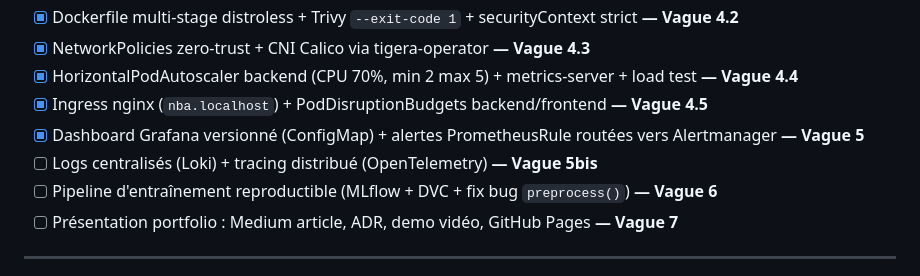
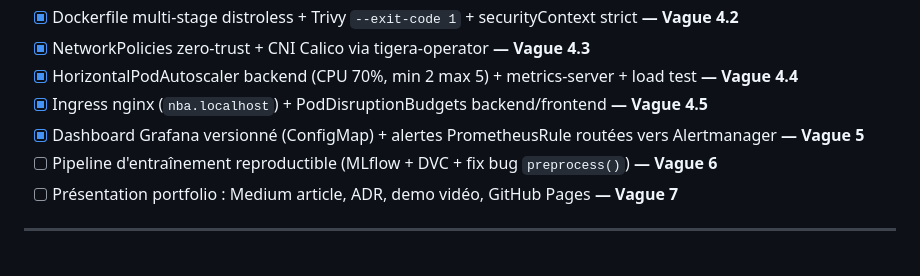
Before and after one commit to Mael8zinsou/nba-predictor, a Markdown page: README.md, the part around the change. GitHub-like rendering.

Commit message:
docs: retire V5bis (Loki/OTel) de la roadmap
Decision : Loki risque la RAM sur kind 8 Go et reintroduit la question du
stockage tranchee pour Airflow ; OTel demande d'instrumenter le code pour
un payoff limite sur une chaine courte. L'observabilite essentielle
(metriques + dashboard versionne + alerting teste E2E) est livree en V5.
On priorise V6 (Data Engineering), le vrai pivot du projet.

```diff
--- a/README.md
+++ b/README.md
@@ -127,7 +127,6 @@ make cluster-down        # supprime le cluster kind
 - [x] HorizontalPodAutoscaler backend (CPU 70%, min 2 max 5) + metrics-server + load test **— Vague 4.4**
 - [x] Ingress nginx (`nba.localhost`) + PodDisruptionBudgets backend/frontend **— Vague 4.5**
 - [x] Dashboard Grafana versionné (ConfigMap) + alertes PrometheusRule routées vers Alertmanager **— Vague 5**
-- [ ] Logs centralisés (Loki) + tracing distribué (OpenTelemetry) **— Vague 5bis**
 - [ ] Pipeline d'entraînement reproductible (MLflow + DVC + fix bug `preprocess()`) **— Vague 6**
 - [ ] Présentation portfolio : Medium article, ADR, demo vidéo, GitHub Pages **— Vague 7**
 
```
